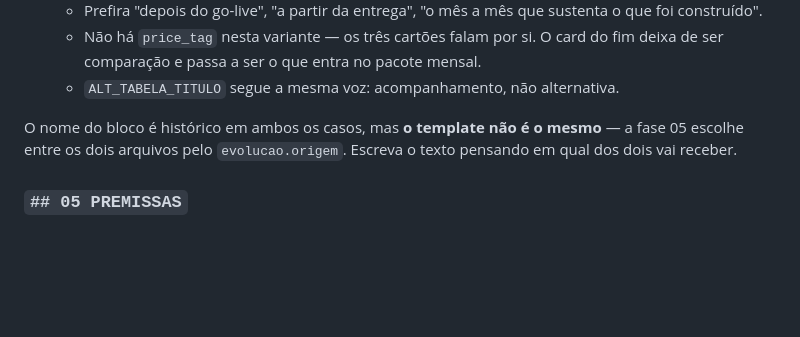
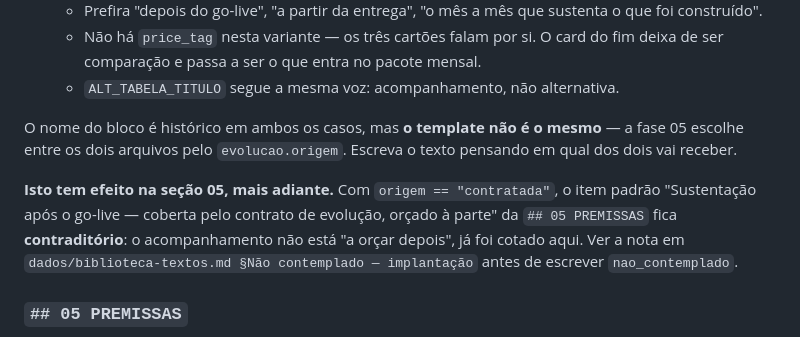
Before and after one commit to n1-ag/geracao-proposta-comercial, a Markdown page: specs/contracts/04-narrativa.contract.md, the part around the change. Rendered like a GitHub page; blank space fills up the shorter version.

```diff
--- a/specs/contracts/04-narrativa.contract.md
+++ b/specs/contracts/04-narrativa.contract.md
@@ -151,6 +151,13 @@ O nome do bloco é histórico em ambos os casos, mas **o template não é o mesm
 — a fase 05 escolhe entre os dois arquivos pelo `evolucao.origem`. Escreva o
 texto pensando em qual dos dois vai receber.
 
+**Isto tem efeito na seção 05, mais adiante.** Com `origem == "contratada"`, o
+item padrão "Sustentação após o go-live — coberta pelo contrato de evolução,
+orçado à parte" da `## 05 PREMISSAS` fica **contraditório**: o acompanhamento
+não está "a orçar depois", já foi cotado aqui. Ver a nota em
+`dados/biblioteca-textos.md §Não contemplado — implantação` antes de escrever
+`nao_contemplado`.
+
 ### `## 05 PREMISSAS`
 - 5 premissas de até 220 caracteres
 - bloco de transição/migração (condicional) · card de janela (condicional)
```
Also changed, not shown: dados/biblioteca-textos.md (+15 -1 lines).
